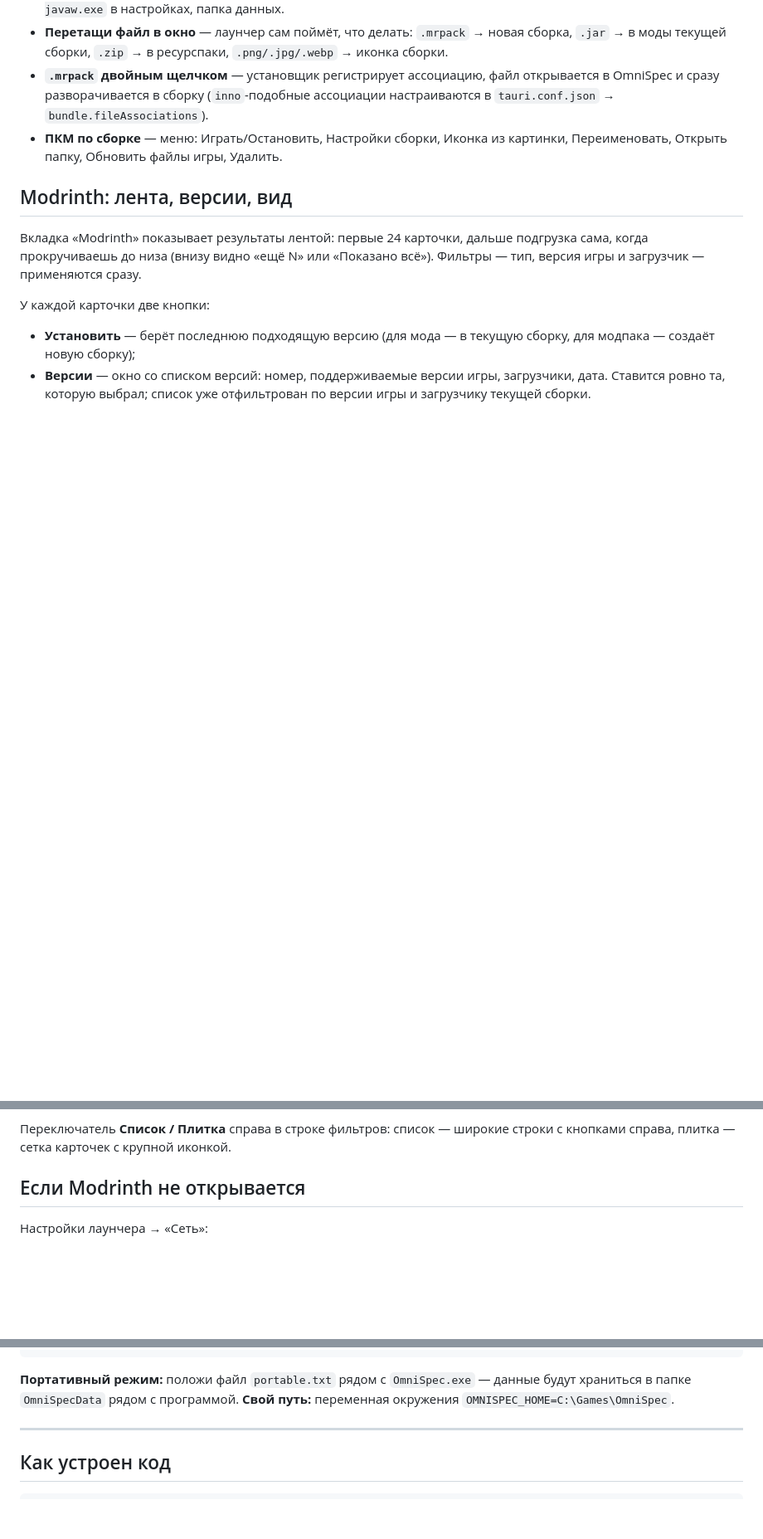
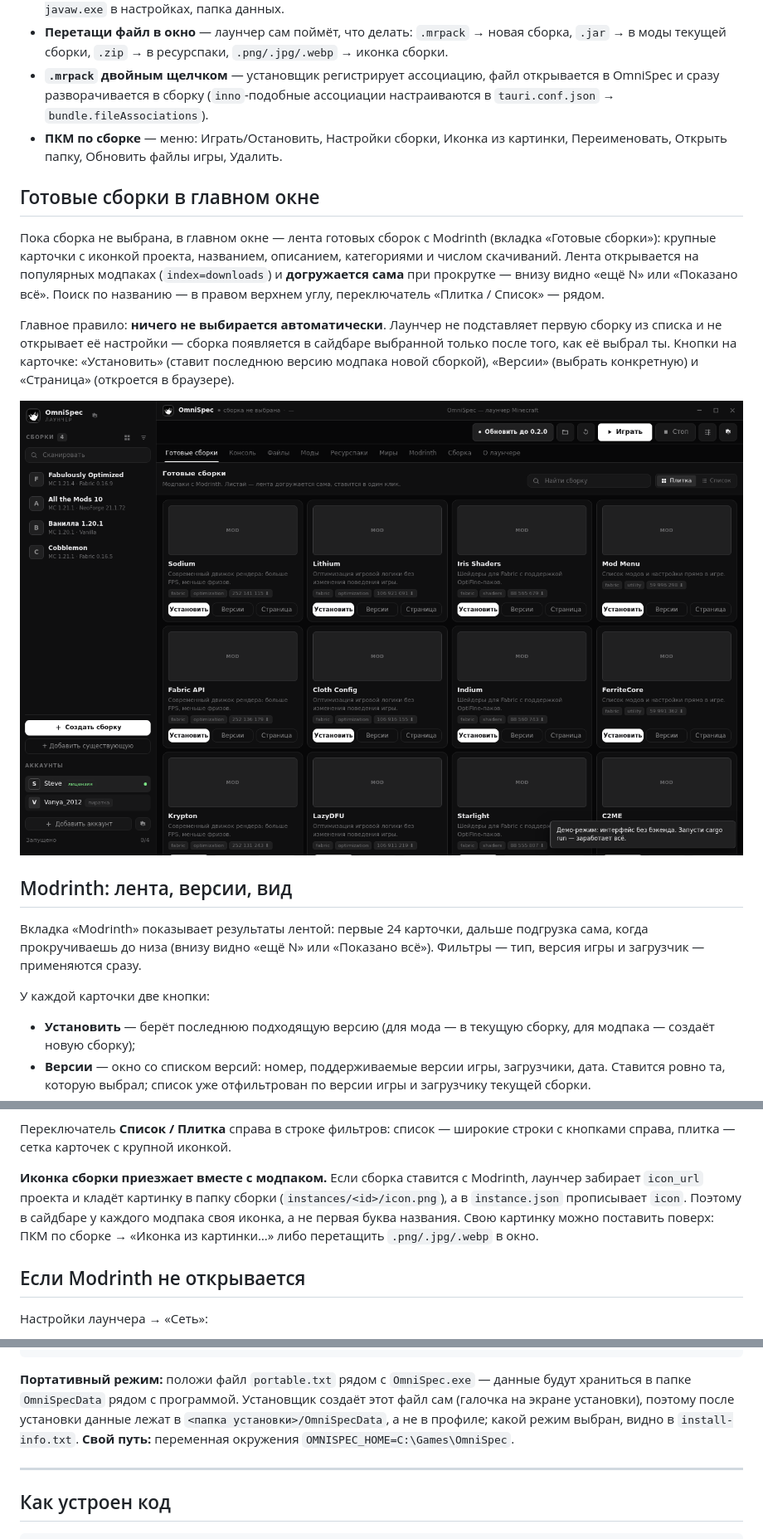
Before and after one commit to Shokydo/OmniSpec, a Markdown page: README.md, 3 parts joined by grey strips. Shown at 83% size. Drawn GitHub-style; pictures changed too: docs/new-discover.png (added); blank space fills up the shorter version.

````diff
--- a/README.md
+++ b/README.md
@@ -249,6 +287,23 @@ cargo run -p omnispec-core --bin omnispec -- update-check          # есть л
 * **ПКМ по сборке** — меню: Играть/Остановить, Настройки сборки, Иконка из
   картинки, Переименовать, Открыть папку, Обновить файлы игры, Удалить.
 
+## Готовые сборки в главном окне
+
+Пока сборка не выбрана, в главном окне — лента готовых сборок с Modrinth
+(вкладка «Готовые сборки»): крупные карточки с иконкой проекта, названием,
+описанием, категориями и числом скачиваний. Лента открывается на популярных
+модпаках (`index=downloads`) и **догружается сама** при прокрутке — внизу видно
+«ещё N» или «Показано всё». Поиск по названию — в правом верхнем углу,
+переключатель «Плитка / Список» — рядом.
+
+Главное правило: **ничего не выбирается автоматически**. Лаунчер не подставляет
+первую сборку из списка и не открывает её настройки — сборка появляется в
+сайдбаре выбранной только после того, как её выбрал ты. Кнопки на карточке:
+«Установить» (ставит последнюю версию модпака новой сборкой), «Версии» (выбрать
+конкретную) и «Страница» (откроется в браузере).
+
+![OmniSpec — готовые сборки в главном окне](docs/new-discover.png)
+
 ## Modrinth: лента, версии, вид
 
 Вкладка «Modrinth» показывает результаты лентой: первые 24 карточки, дальше
@@ -265,6 +320,13 @@ cargo run -p omnispec-core --bin omnispec -- update-check          # есть л
 
 Переключатель **Список / Плитка** справа в строке фильтров: список — широкие
 строки с кнопками справа, плитка — сетка карточек с крупной иконкой.
+
+**Иконка сборки приезжает вместе с модпаком.** Если сборка ставится с Modrinth,
+лаунчер забирает `icon_url` проекта и кладёт картинку в папку сборки
+(`instances/<id>/icon.png`), а в `instance.json` прописывает `icon`. Поэтому в
+сайдбаре у каждого модпака своя иконка, а не первая буква названия. Свою картинку
+можно поставить поверх: ПКМ по сборке → «Иконка из картинки…» либо перетащить
+`.png/.jpg/.webp` в окно.
 
 ## Если Modrinth не открывается
 
@@ -349,7 +411,10 @@ Linux: `~/.local/share/OmniSpec`
 ```
 
 **Портативный режим:** положи файл `portable.txt` рядом с `OmniSpec.exe` —
-данные будут храниться в папке `OmniSpecData` рядом с программой.
+данные будут храниться в папке `OmniSpecData` рядом с программой. Установщик
+создаёт этот файл сам (галочка на экране установки), поэтому после установки
+данные лежат в `<папка установки>/OmniSpecData`, а не в профиле; какой режим
+выбран, видно в `install-info.txt`.
 **Свой путь:** переменная окружения `OMNISPEC_HOME=C:\Games\OmniSpec`.
 
 ---
````
Also changed, not shown: other parts of README.md (+38 -0 lines), docs/new-discover-more.png (added), 13 other files.
